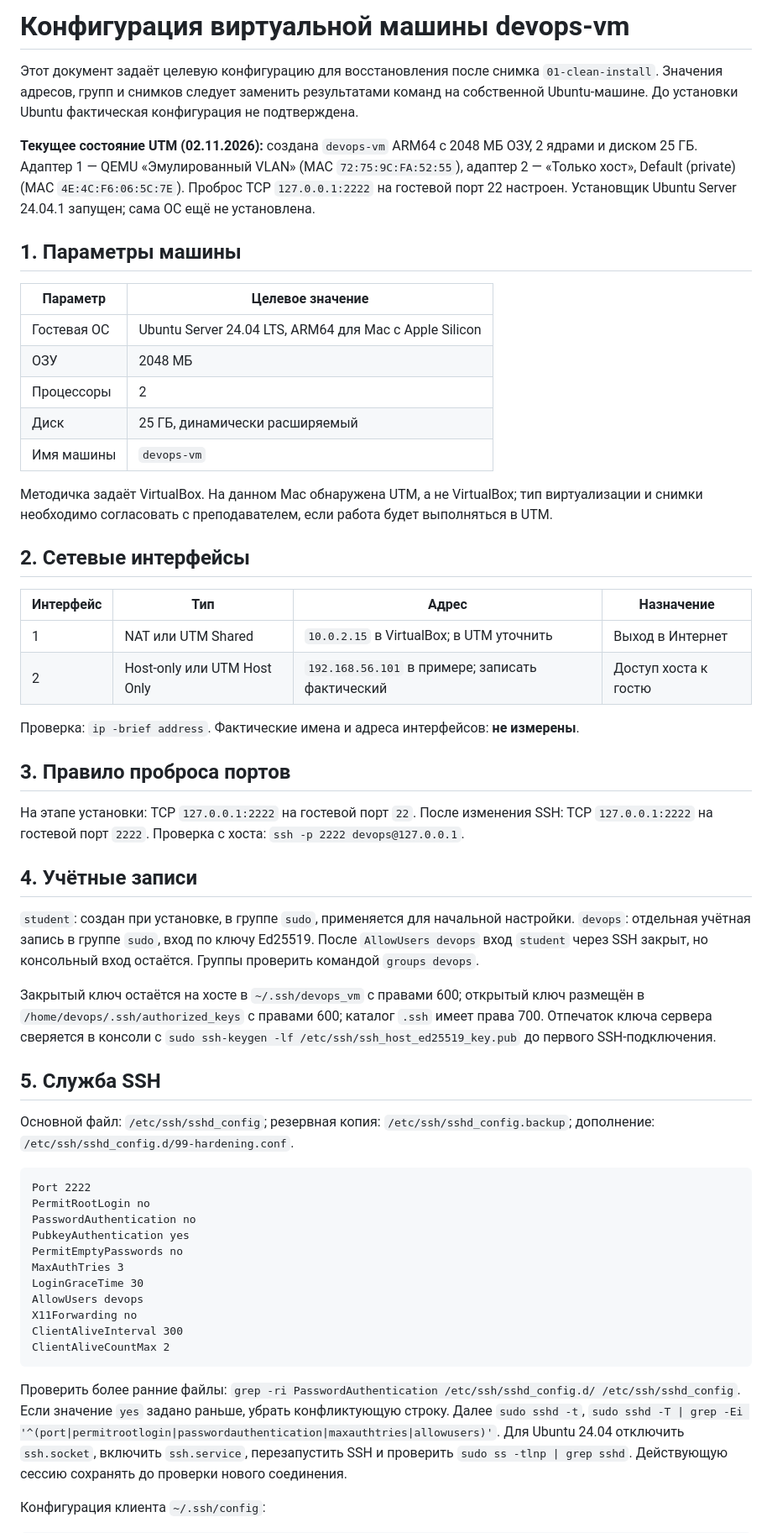
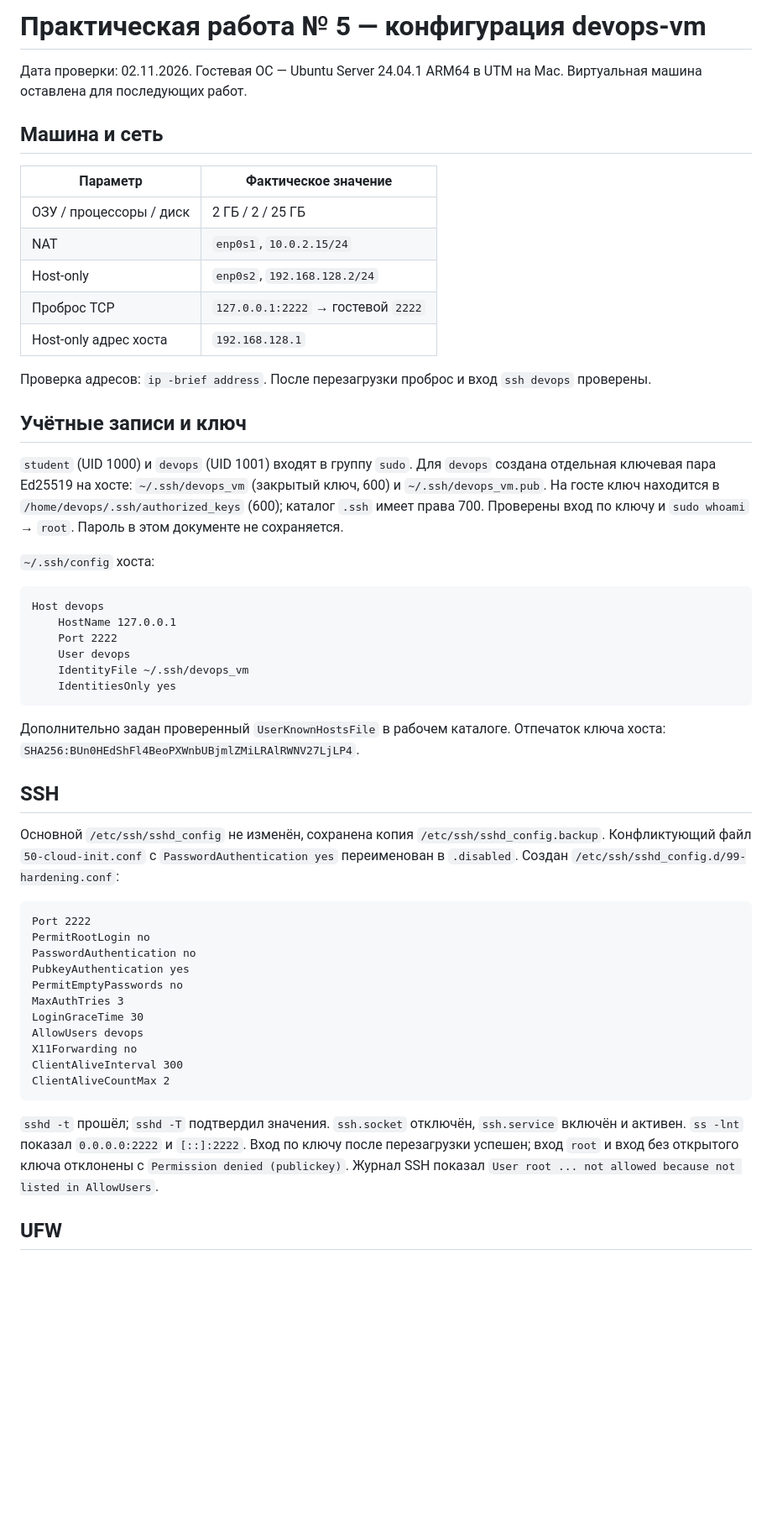
Before and after one commit to glebkapsutin/devops-course-2026, a Markdown page: docs/server-setup.md, the part around one of its changes. Shown at 84% size. Drawn GitHub-style; blank space fills up the shorter version.

Commit message:
docs: record verified practice 5 VM configuration

````diff
--- a/docs/server-setup.md
+++ b/docs/server-setup.md
@@ -1,43 +1,39 @@
-# Конфигурация виртуальной машины devops-vm
+# Практическая работа № 5 — конфигурация devops-vm
 
-Этот документ задаёт целевую конфигурацию для восстановления после снимка `01-clean-install`. Значения адресов, групп и снимков следует заменить результатами команд на собственной Ubuntu-машине. До установки Ubuntu фактическая конфигурация не подтверждена.
+Дата проверки: 02.11.2026. Гостевая ОС — Ubuntu Server 24.04.1 ARM64 в UTM на Mac. Виртуальная машина оставлена для последующих работ.
 
-**Текущее состояние UTM (02.11.2026):** создана `devops-vm` ARM64 с 2048 МБ ОЗУ, 2 ядрами и диском 25 ГБ. Адаптер 1 — QEMU «Эмулированный VLAN» (MAC `72:75:9C:FA:52:55`), адаптер 2 — «Только хост», Default (private) (MAC `4E:4C:F6:06:5C:7E`). Проброс TCP `127.0.0.1:2222` на гостевой порт 22 настроен. Установщик Ubuntu Server 24.04.1 запущен; сама ОС ещё не установлена.
+## Машина и сеть
 
-## 1. Параметры машины
+| Параметр | Фактическое значение |
+| --- | --- |
+| ОЗУ / процессоры / диск | 2 ГБ / 2 / 25 ГБ |
+| NAT | `enp0s1`, `10.0.2.15/24` |
+| Host-only | `enp0s2`, `192.168.128.2/24` |
+| Проброс TCP | `127.0.0.1:2222` → гостевой `2222` |
+| Host-only адрес хоста | `192.168.128.1` |
 
-| Параметр | Целевое значение |
-| --- | --- |
-| Гостевая ОС | Ubuntu Server 24.04 LTS, ARM64 для Mac с Apple Silicon |
-| ОЗУ | 2048 МБ |
-| Процессоры | 2 |
-| Диск | 25 ГБ, динамически расширяемый |
-| Имя машины | `devops-vm` |
+Проверка адресов: `ip -brief address`. После перезагрузки проброс и вход `ssh devops` проверены.
 
-Методичка задаёт VirtualBox. На данном Mac обнаружена UTM, а не VirtualBox; тип виртуализации и снимки необходимо согласовать с преподавателем, если работа будет выполняться в UTM.
+## Учётные записи и ключ
 
-## 2. Сетевые интерфейсы
+`student` (UID 1000) и `devops` (UID 1001) входят в группу `sudo`. Для `devops` создана отдельная ключевая пара Ed25519 на хосте: `~/.ssh/devops_vm` (закрытый ключ, 600) и `~/.ssh/devops_vm.pub`. На госте ключ находится в `/home/devops/.ssh/authorized_keys` (600); каталог `.ssh` имеет права 700. Проверены вход по ключу и `sudo whoami` → `root`. Пароль в этом документе не сохраняется.
 
-| Интерфейс | Тип | Адрес | Назначение |
-| --- | --- | --- | --- |
-| 1 | NAT или UTM Shared | `10.0.2.15` в VirtualBox; в UTM уточнить | Выход в Интернет |
-| 2 | Host-only или UTM Host Only | `192.168.56.101` в примере; записать фактический | Доступ хоста к гостю |
+`~/.ssh/config` хоста:
 
-Проверка: `ip -brief address`. Фактические имена и адреса интерфейсов: **не измерены**.
+```text
+Host devops
+    HostName 127.0.0.1
+    Port 2222
+    User devops
+    IdentityFile ~/.ssh/devops_vm
+    IdentitiesOnly yes
+```
 
-## 3. Правило проброса портов
+Дополнительно задан проверенный `UserKnownHostsFile` в рабочем каталоге. Отпечаток ключа хоста: `SHA256:BUn0HEdShFl4BeoPXWnbUBjmlZMiLRAlRWNV27LjLP4`.
 
-На этапе установки: TCP `127.0.0.1:2222` на гостевой порт `22`. После изменения SSH: TCP `127.0.0.1:2222` на гостевой порт `2222`. Проверка с хоста: `ssh -p 2222 devops@127.0.0.1`.
+## SSH
 
-## 4. Учётные записи
-
-`student`: создан при установке, в группе `sudo`, применяется для начальной настройки. `devops`: отдельная учётная запись в группе `sudo`, вход по ключу Ed25519. После `AllowUsers devops` вход `student` через SSH закрыт, но консольный вход остаётся. Группы проверить командой `groups devops`.
-
-Закрытый ключ остаётся на хосте в `~/.ssh/devops_vm` с правами 600; открытый ключ размещён в `/home/devops/.ssh/authorized_keys` с правами 600; каталог `.ssh` имеет права 700. Отпечаток ключа сервера сверяется в консоли с `sudo ssh-keygen -lf /etc/ssh/ssh_host_ed25519_key.pub` до первого SSH-подключения.
-
-## 5. Служба SSH
-
-Основной файл: `/etc/ssh/sshd_config`; резервная копия: `/etc/ssh/sshd_config.backup`; дополнение: `/etc/ssh/sshd_config.d/99-hardening.conf`.
+Основной `/etc/ssh/sshd_config` не изменён, сохранена копия `/etc/ssh/sshd_config.backup`. Конфликтующий файл `50-cloud-init.conf` с `PasswordAuthentication yes` переименован в `.disabled`. Создан `/etc/ssh/sshd_config.d/99-hardening.conf`:
 
 ```text
 Port 2222
@@ -53,7 +49,7 @@ ClientAliveInterval 300
 ClientAliveCountMax 2
 ```
 
-Проверить более ранние файлы: `grep -ri PasswordAuthentication /etc/ssh/sshd_config.d/ /etc/ssh/sshd_config`. Если значение `yes` задано раньше, убрать конфликтующую строку. Далее `sudo sshd -t`, `sudo sshd -T | grep -Ei '^(port|permitrootlogin|passwordauthentication|maxauthtries|allowusers)'`. Для Ubuntu 24.04 отключить `ssh.socket`, включить `ssh.service`, перезапустить SSH и проверить `sudo ss -tlnp | grep sshd`. Действующую сессию сохранять до проверки нового соединения.
+`sshd -t` прошёл; `sshd -T` подтвердил значения. `ssh.socket` отключён, `ssh.service` включён и активен. `ss -lnt` показал `0.0.0.0:2222` и `[::]:2222`. Вход по ключу после перезагрузки успешен; вход `root` и вход без открытого ключа отклонены с `Permission denied (publickey)`. Журнал SSH показал `User root ... not allowed because not listed in AllowUsers`.
 
-Конфигурация клиента `~/.ssh/config`:
+## UFW
 
````
Also changed, not shown: other parts of docs/server-setup.md (+10 -26 lines).
